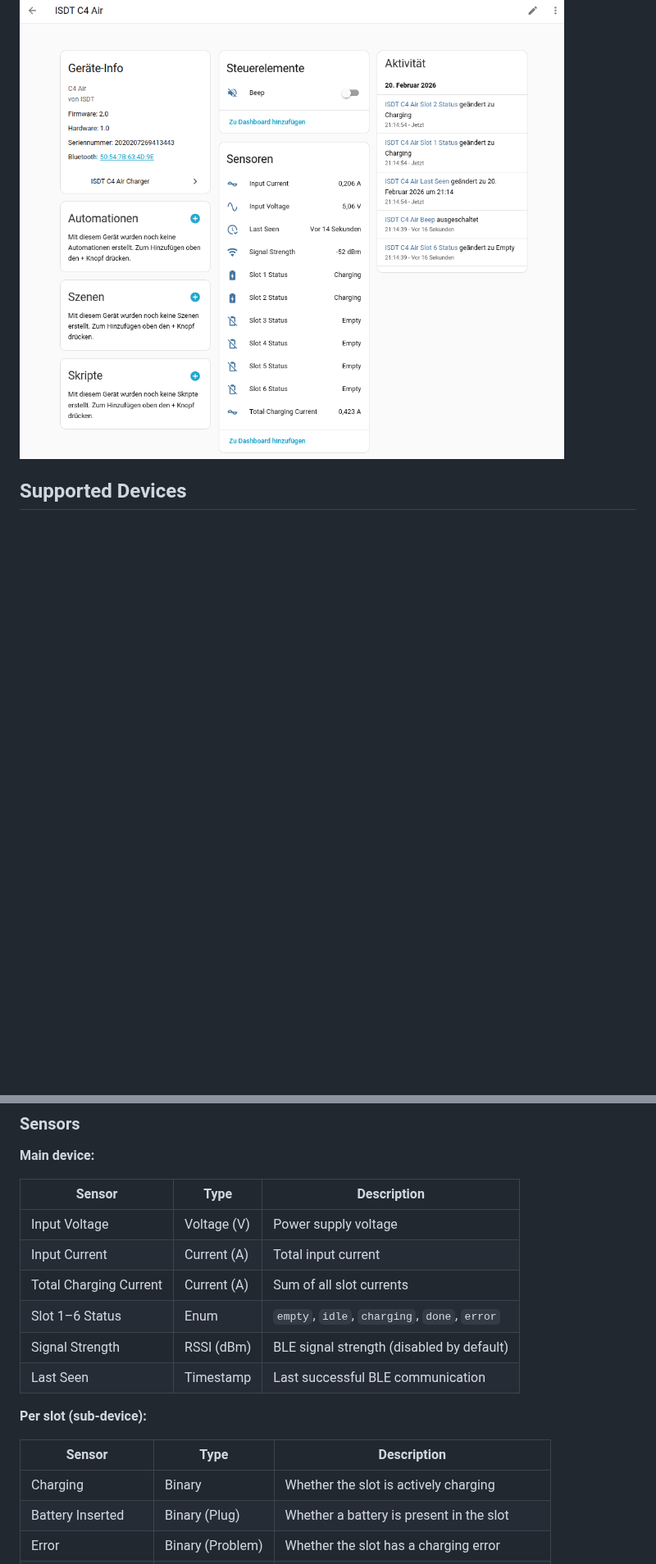
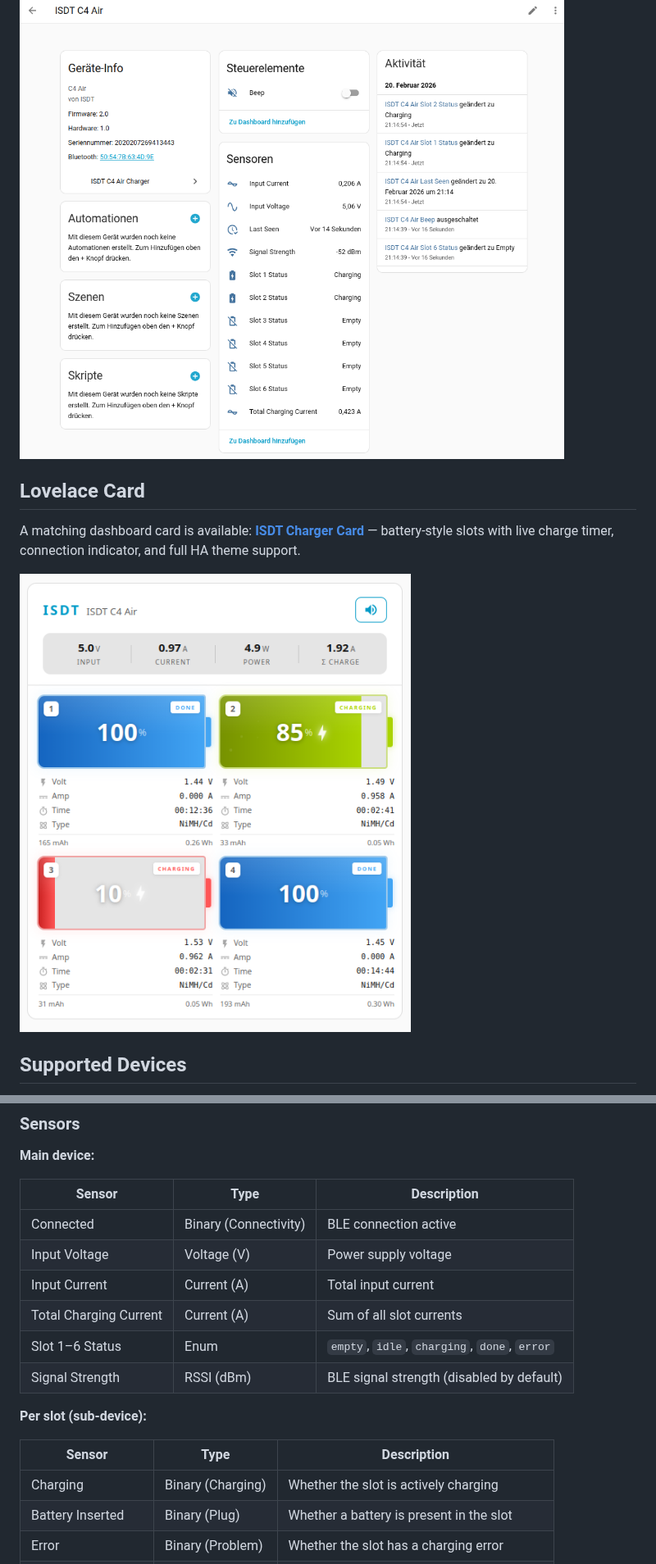
Before and after one commit to mtheli/isdt_air_ble, a Markdown page: README.md, 2 parts joined by grey strips. Shown at 82% size. Drawn GitHub-style; pictures changed too: images/lovelace_card.png (added); blank space fills up the shorter version.

Commit message:
docs: update README with card screenshot, fix sensors table
- Add Lovelace Card section with screenshot before Supported Devices
- Remove last_seen sensor, add connected binary sensor
- Update BLE protocol: AF02 includes bind handshake
- Remove duplicate Lovelace Card section

```diff
--- a/README.md
+++ b/README.md
@@ -6,6 +6,12 @@
 Custom Home Assistant integration for **ISDT chargers** with Bluetooth Low Energy (BLE) connectivity. Communicates directly with the charger via a persistent BLE connection — no cloud, no app required.
 
 ![Device Overview](images/device_overview.png)
+
+## Lovelace Card
+
+A matching dashboard card is available: **[ISDT Charger Card](https://github.com/mtheli/isdt_air_card)** — battery-style slots with live charge timer, connection indicator, and full HA theme support.
+
+![ISDT Charger Card](images/lovelace_card.png)
 
 ## Supported Devices
 
@@ -36,18 +42,18 @@ The integration auto-detects the device model from BLE manufacturer data. Other
 
 | Sensor | Type | Description |
 |--------|------|-------------|
+| Connected | Binary (Connectivity) | BLE connection active |
 | Input Voltage | Voltage (V) | Power supply voltage |
 | Input Current | Current (A) | Total input current |
 | Total Charging Current | Current (A) | Sum of all slot currents |
 | Slot 1–6 Status | Enum | `empty`, `idle`, `charging`, `done`, `error` |
 | Signal Strength | RSSI (dBm) | BLE signal strength (disabled by default) |
-| Last Seen | Timestamp | Last successful BLE communication |
 
 **Per slot (sub-device):**
 
 | Sensor | Type | Description |
 |--------|------|-------------|
-| Charging | Binary | Whether the slot is actively charging |
+| Charging | Binary (Charging) | Whether the slot is actively charging |
 | Battery Inserted | Binary (Plug) | Whether a battery is present in the slot |
 | Error | Binary (Problem) | Whether the slot has a charging error |
 | Output Voltage | Voltage (V) | Slot output voltage |
```
Also changed, not shown: other parts of README.md (+1 -5 lines).
